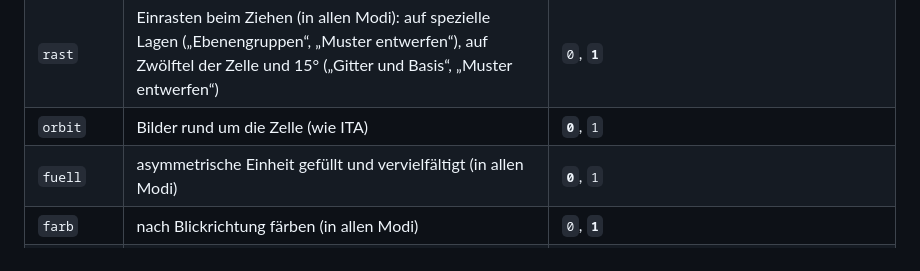
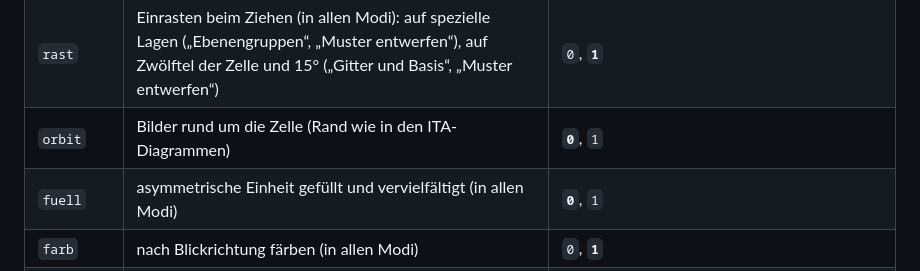
Before and after one commit to manganite/plane-groups, a Markdown page: README.md, the part around the change. Drawn GitHub-style.

```diff
--- a/README.md
+++ b/README.md
@@ -96,7 +96,7 @@ Der Zustand steht lesbar in der Adresse, z. B. `#m=eg&g=p4gm&x=0.12&y=0.31`. Ges
 | `form` | Form des Objekts | **`fahne`**, `komma` (Kreis mit Komma wie ITA) |
 | `og` | Grösse des Objekts (Faktor; im Gitter, in beiden Tafeln im selben Verhältnis zur Zelle) | 0.5–3, **1** |
 | `rast` | Einrasten beim Ziehen (in allen Modi): auf spezielle Lagen („Ebenengruppen“, „Muster entwerfen“), auf Zwölftel der Zelle und 15° („Gitter und Basis“, „Muster entwerfen“) | `0`, **`1`** |
-| `orbit` | Bilder rund um die Zelle (wie ITA) | **`0`**, `1` |
+| `orbit` | Bilder rund um die Zelle (Rand wie in den ITA-Diagrammen) | **`0`**, `1` |
 | `fuell` | asymmetrische Einheit gefüllt und vervielfältigt (in allen Modi) | **`0`**, `1` |
 | `farb` | nach Blickrichtung färben (in allen Modi) | `0`, **`1`** |
 | `mel` | Symmetrieelemente im Muster (in allen Modi) | **`0`**, `1` |
```
Also changed, not shown: CHANGELOG.md (+1 -0 lines), CLAUDE.md (+6 -0 lines), hilfe/einstieg-eg-2.png, hilfe/einstieg-eg-3.png, hilfe/einstieg-entwurf-2.png, hilfe/einstieg-struktur-2.png, 5 other files.
